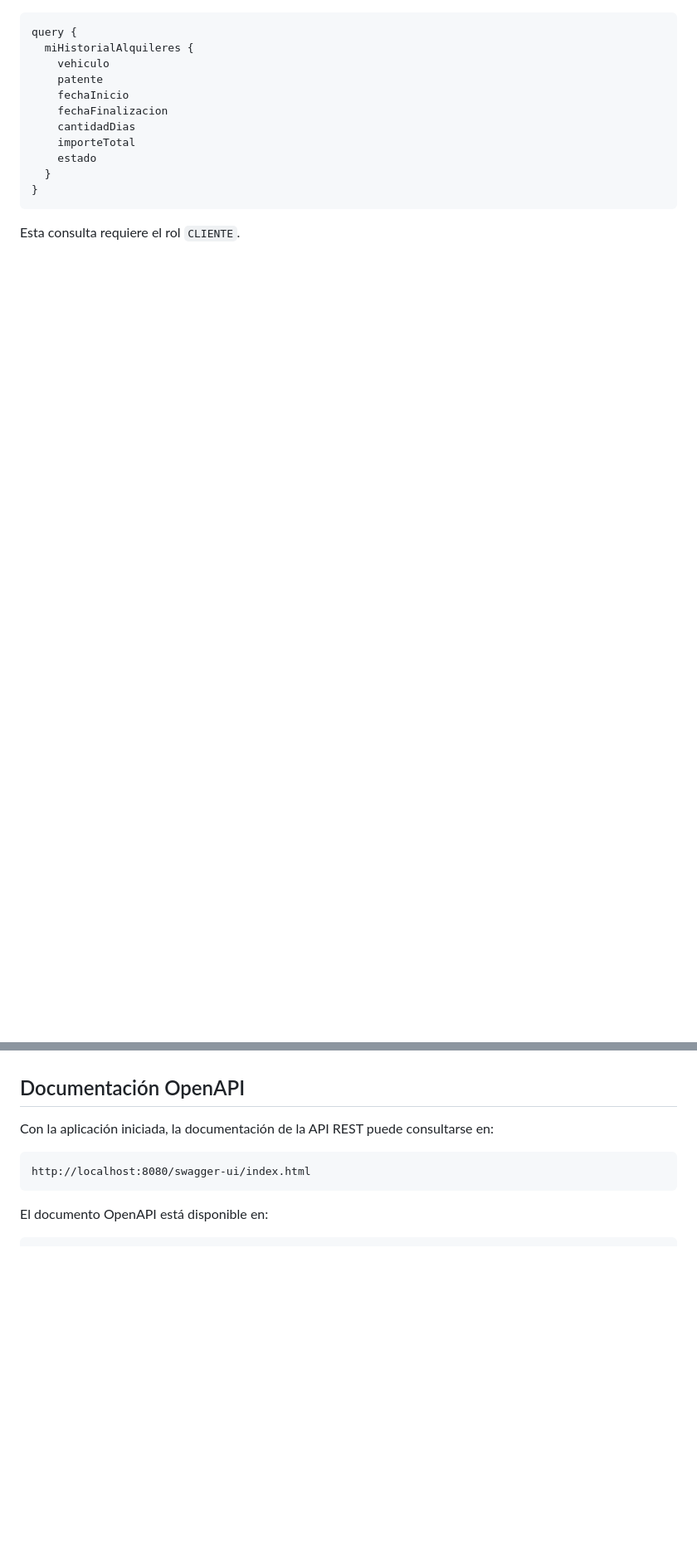
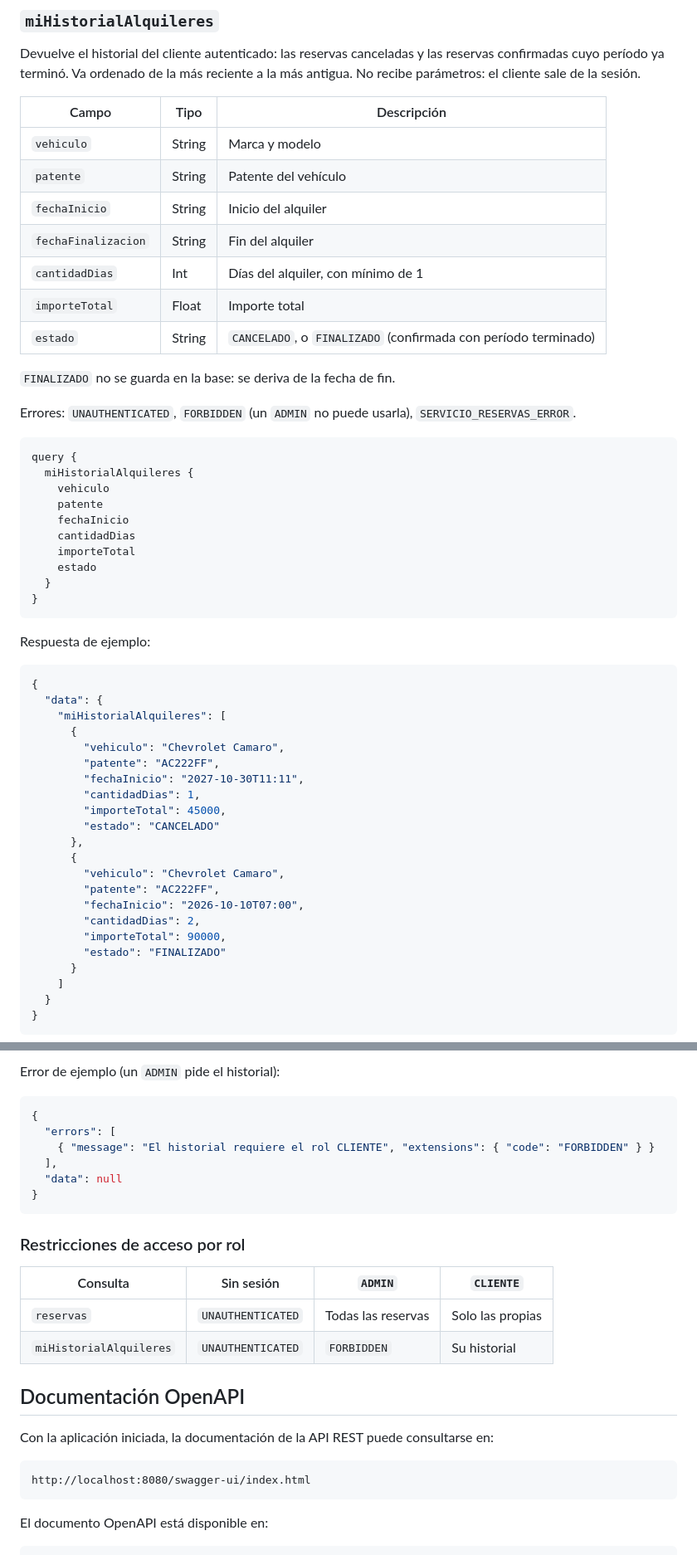
Before and after one commit to ArianSavall/TP-Distribuidos-Grupo-B, a Markdown page: README.md, 2 parts joined by grey strips. Shown at 83% size. Drawn GitHub-style; blank space fills up the shorter version.

````diff
--- a/README.md
+++ b/README.md
@@ -299,3 +364,20 @@ Los administradores pueden filtrar reservas por `dniCliente`. Los clientes auten
+### `miHistorialAlquileres`
+
+Devuelve el historial del cliente autenticado: las reservas canceladas y las reservas confirmadas cuyo período ya terminó. Va ordenado de la más reciente a la más antigua. No recibe parámetros: el cliente sale de la sesión.
+
+| Campo | Tipo | Descripción |
+|---|---|---|
+| `vehiculo` | String | Marca y modelo |
+| `patente` | String | Patente del vehículo |
+| `fechaInicio` | String | Inicio del alquiler |
+| `fechaFinalizacion` | String | Fin del alquiler |
+| `cantidadDias` | Int | Días del alquiler, con mínimo de 1 |
+| `importeTotal` | Float | Importe total |
+| `estado` | String | `CANCELADO`, o `FINALIZADO` (confirmada con período terminado) |
+
+`FINALIZADO` no se guarda en la base: se deriva de la fecha de fin.
+
+Errores: `UNAUTHENTICATED`, `FORBIDDEN` (un `ADMIN` no puede usarla), `SERVICIO_RESERVAS_ERROR`.
 
 ```graphql
 query {
@@ -303,7 +385,6 @@ query {
     vehiculo
     patente
     fechaInicio
-    fechaFinalizacion
     cantidadDias
     importeTotal
     estado
@@ -311,7 +392,50 @@ query {
 }
 ```
 
-Esta consulta requiere el rol `CLIENTE`.
+Respuesta de ejemplo:
+
+```json
+{
+  "data": {
+    "miHistorialAlquileres": [
+      {
+        "vehiculo": "Chevrolet Camaro",
+        "patente": "AC222FF",
+        "fechaInicio": "2027-10-30T11:11",
+        "cantidadDias": 1,
+        "importeTotal": 45000,
+        "estado": "CANCELADO"
+      },
+      {
+        "vehiculo": "Chevrolet Camaro",
+        "patente": "AC222FF",
+        "fechaInicio": "2026-10-10T07:00",
+        "cantidadDias": 2,
+        "importeTotal": 90000,
+        "estado": "FINALIZADO"
+      }
+    ]
+  }
+}
+```
+
+Error de ejemplo (un `ADMIN` pide el historial):
+
+```json
+{
+  "errors": [
+    { "message": "El historial requiere el rol CLIENTE", "extensions": { "code": "FORBIDDEN" } }
+  ],
+  "data": null
+}
+```
+
+### Restricciones de acceso por rol
+
+| Consulta | Sin sesión | `ADMIN` | `CLIENTE` |
+|---|---|---|---|
+| `reservas` | `UNAUTHENTICATED` | Todas las reservas | Solo las propias |
+| `miHistorialAlquileres` | `UNAUTHENTICATED` | `FORBIDDEN` | Su historial |
 
 ## Documentación OpenAPI
 
````
Also changed, not shown: other parts of README.md (+97 -32 lines).
